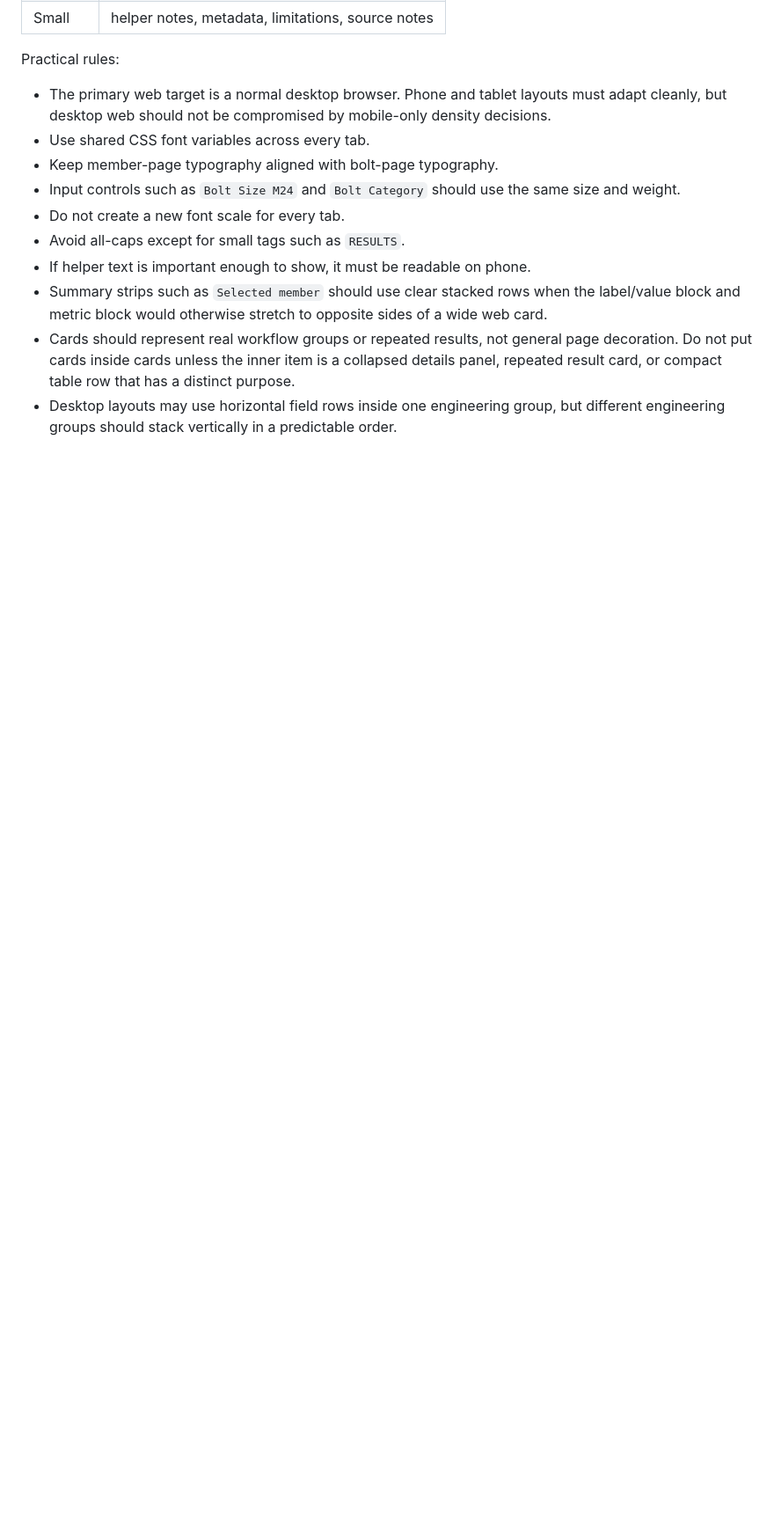
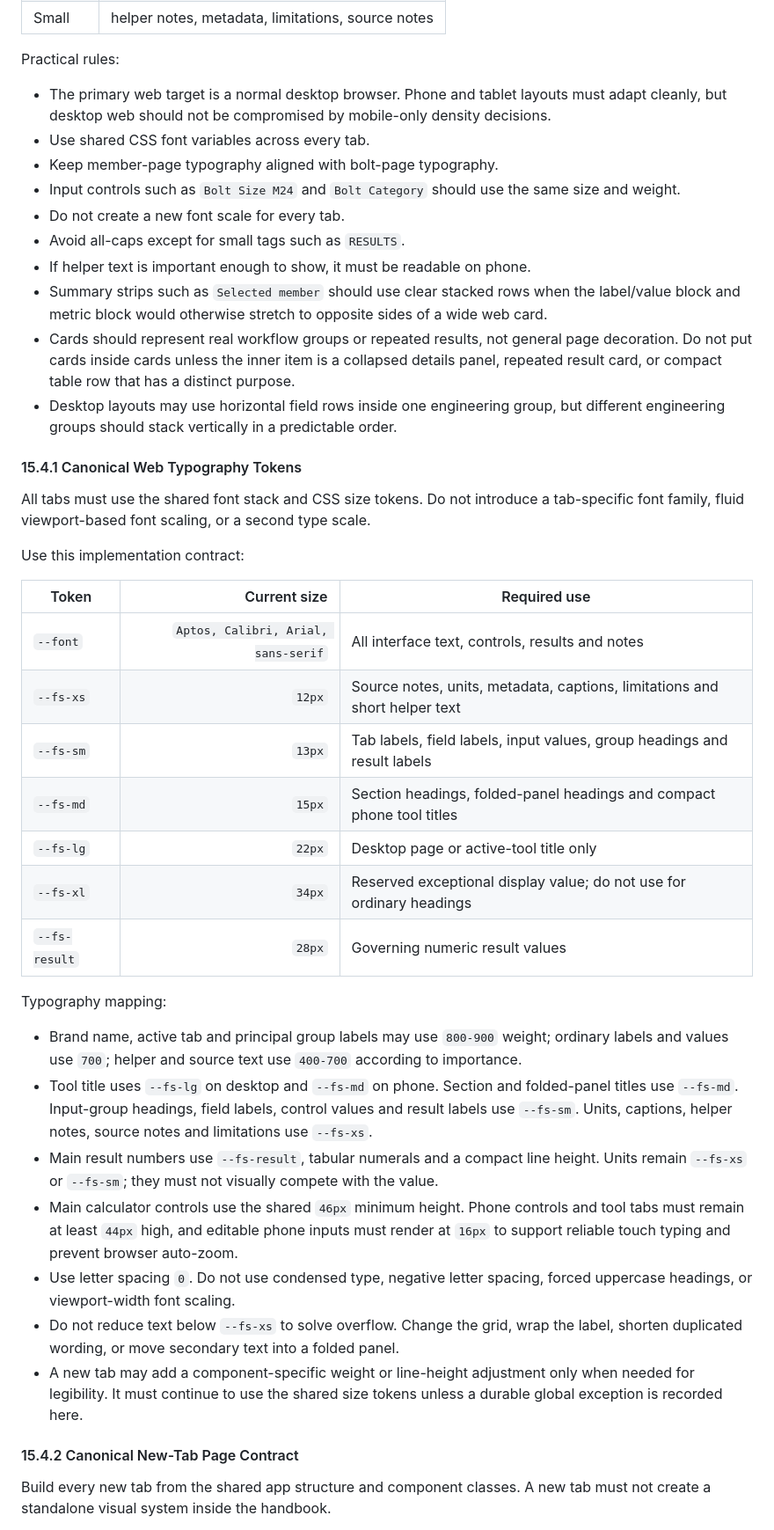
Before and after one commit to Pikatiu27/SC-handbook, a Markdown page: SC_HANDBOOK.md, the part around one of its changes. Shown at 88% size. Rendered like a GitHub page; blank space fills up the shorter version.

Commit message:
Document canonical web tab layout

```diff
--- a/SC_HANDBOOK.md
+++ b/SC_HANDBOOK.md
@@ -939,3 +939,34 @@ Practical rules:
 - Summary strips such as `Selected member` should use clear stacked rows when the label/value block and metric block would otherwise stretch to opposite sides of a wide web card.
 - Cards should represent real workflow groups or repeated results, not general page decoration. Do not put cards inside cards unless the inner item is a collapsed details panel, repeated result card, or compact table row that has a distinct purpose.
 - Desktop layouts may use horizontal field rows inside one engineering group, but different engineering groups should stack vertically in a predictable order.
+
+#### 15.4.1 Canonical Web Typography Tokens
+
+All tabs must use the shared font stack and CSS size tokens. Do not introduce a tab-specific font family, fluid viewport-based font scaling, or a second type scale.
+
+Use this implementation contract:
+
+| Token | Current size | Required use |
+| --- | ---: | --- |
+| `--font` | `Aptos, Calibri, Arial, sans-serif` | All interface text, controls, results and notes |
+| `--fs-xs` | `12px` | Source notes, units, metadata, captions, limitations and short helper text |
+| `--fs-sm` | `13px` | Tab labels, field labels, input values, group headings and result labels |
+| `--fs-md` | `15px` | Section headings, folded-panel headings and compact phone tool titles |
+| `--fs-lg` | `22px` | Desktop page or active-tool title only |
+| `--fs-xl` | `34px` | Reserved exceptional display value; do not use for ordinary headings |
+| `--fs-result` | `28px` | Governing numeric result values |
+
+Typography mapping:
+
+- Brand name, active tab and principal group labels may use `800-900` weight; ordinary labels and values use `700`; helper and source text use `400-700` according to importance.
+- Tool title uses `--fs-lg` on desktop and `--fs-md` on phone. Section and folded-panel titles use `--fs-md`. Input-group headings, field labels, control values and result labels use `--fs-sm`. Units, captions, helper notes, source notes and limitations use `--fs-xs`.
+- Main result numbers use `--fs-result`, tabular numerals and a compact line height. Units remain `--fs-xs` or `--fs-sm`; they must not visually compete with the value.
+- Main calculator controls use the shared `46px` minimum height. Phone controls and tool tabs must remain at least `44px` high, and editable phone inputs must render at `16px` to support reliable touch typing and prevent browser auto-zoom.
+- Use letter spacing `0`. Do not use condensed type, negative letter spacing, forced uppercase headings, or viewport-width font scaling.
+- Do not reduce text below `--fs-xs` to solve overflow. Change the grid, wrap the label, shorten duplicated wording, or move secondary text into a folded panel.
+- A new tab may add a component-specific weight or line-height adjustment only when needed for legibility. It must continue to use the shared size tokens unless a durable global exception is recorded here.
+
+#### 15.4.2 Canonical New-Tab Page Contract
+
+Build every new tab from the shared app structure and component classes. A new tab must not create a standalone visual system inside the handbook.
+
```
Also changed, not shown: other parts of SC_HANDBOOK.md (+19 -0 lines).
